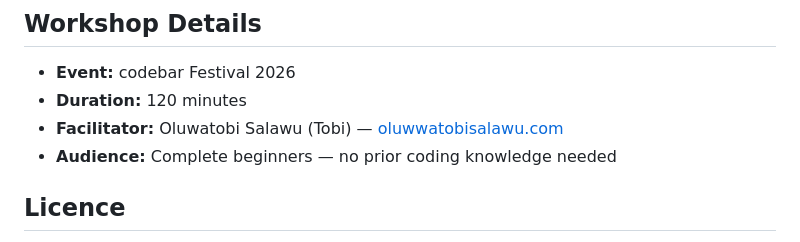
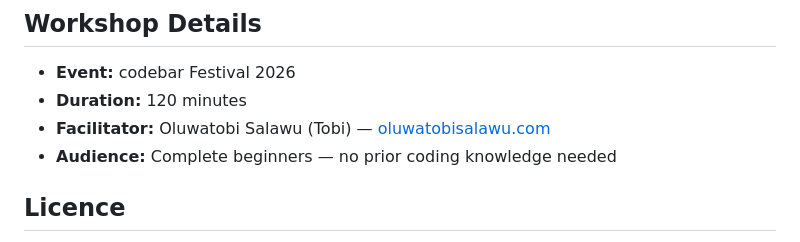
Before and after one commit to tobilobasalawu/codebar-html-css-workshop, a Markdown page: README.md, the part around the change. Rendered like a GitHub page.

Commit message:
Fix typo in facilitator's website link

```diff
--- a/README.md
+++ b/README.md
@@ -69,7 +69,7 @@ Want to keep learning? Here are some brilliant free resources:
 
 - **Event:** codebar Festival 2026
 - **Duration:** 120 minutes
-- **Facilitator:** Oluwatobi Salawu (Tobi) — [oluwwatobisalawu.com](https://oluwwatobisalawu.com)
+- **Facilitator:** Oluwatobi Salawu (Tobi) — [oluwatobisalawu.com](https://oluwatobisalawu.com)
 - **Audience:** Complete beginners — no prior coding knowledge needed
 
 ## Licence
```
